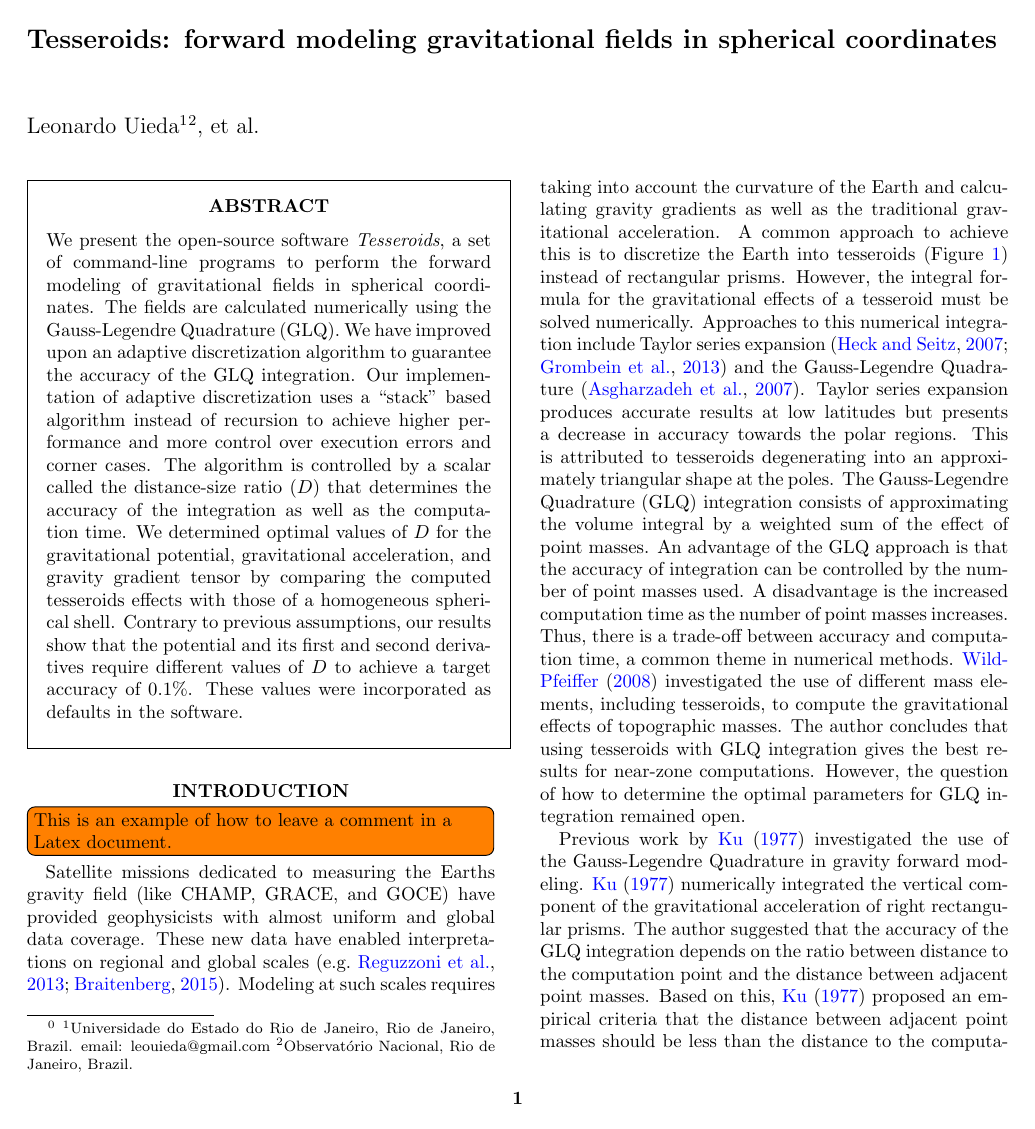
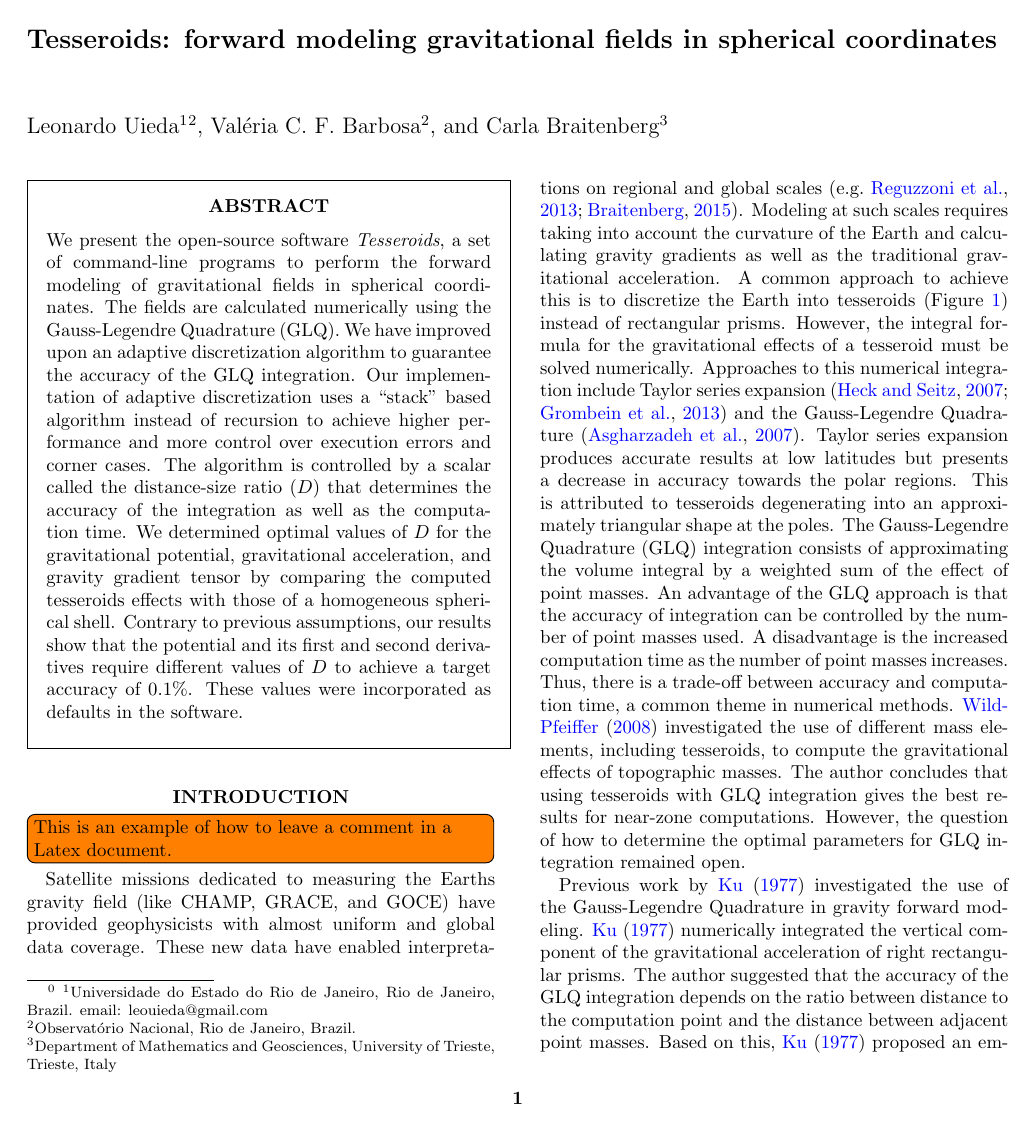
Before and after one commit to pinga-lab/paper-tesseroids, a LaTeX document (manuscript.tex): page 1 of 9. Compiled offline with pdfLaTeX.

Commit message:
Add Valeria and Carla as authors

```diff
--- a/manuscript.tex
+++ b/manuscript.tex
@@ -26,7 +26,9 @@
 }
 \author{
     Leonardo Uieda\footnotemark[1]\footnotemark[2],
-    et al.
+    Val\'eria C. F. Barbosa\footnotemark[2],
+    and
+    Carla Braitenberg\footnotemark[3]
 }
 
 
@@ -41,8 +43,12 @@
 \footnotemark[1]Universidade do Estado do Rio de Janeiro,
 Rio de Janeiro, Brazil.
 email: leouieda@gmail.com
+\\
 \footnotemark[2]Observat\'orio Nacional,
 Rio de Janeiro, Brazil.
+\\
+\footnotemark[3]Department of Mathematics and Geosciences, University of
+Trieste, Trieste, Italy
 }
 
 \begin{abstract}
```
